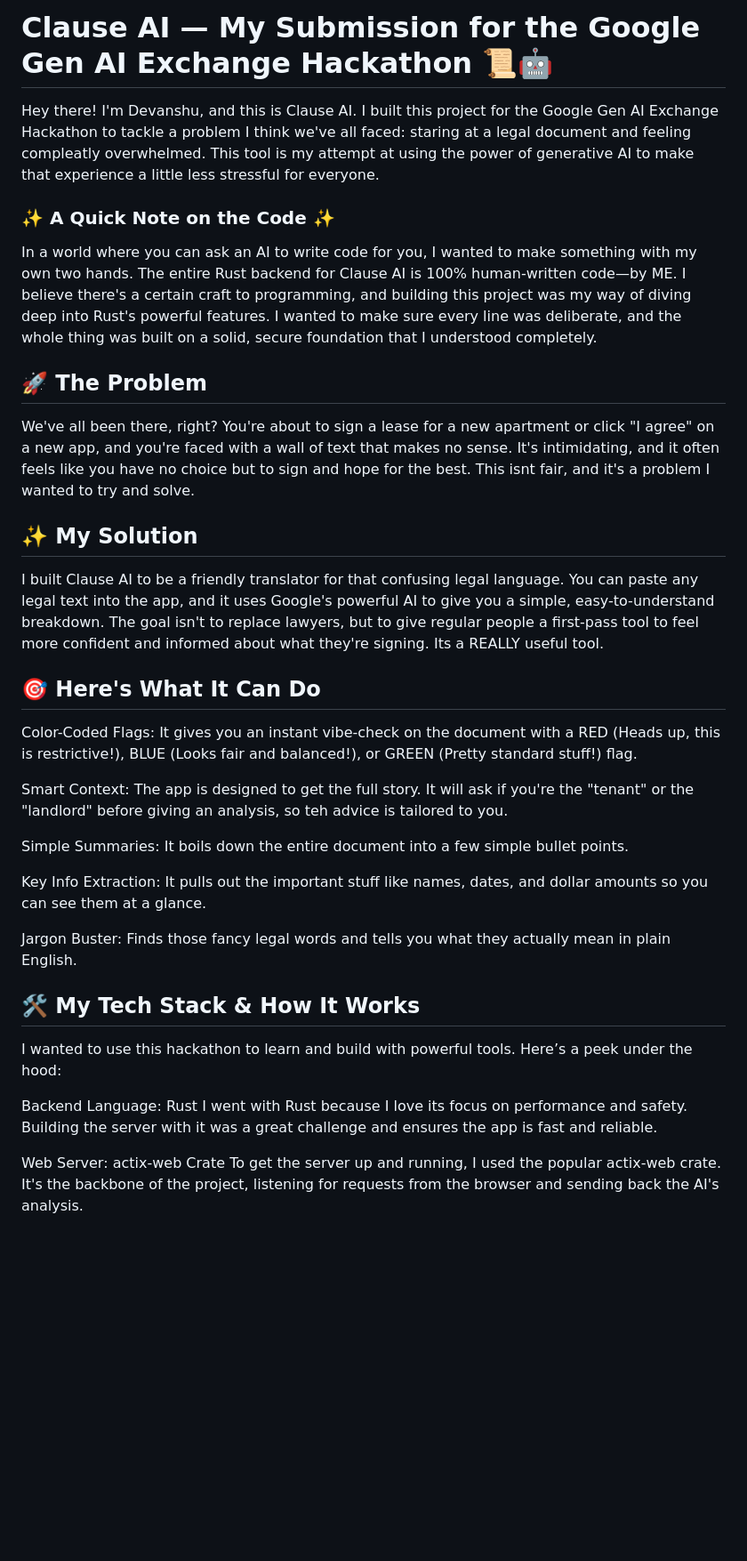
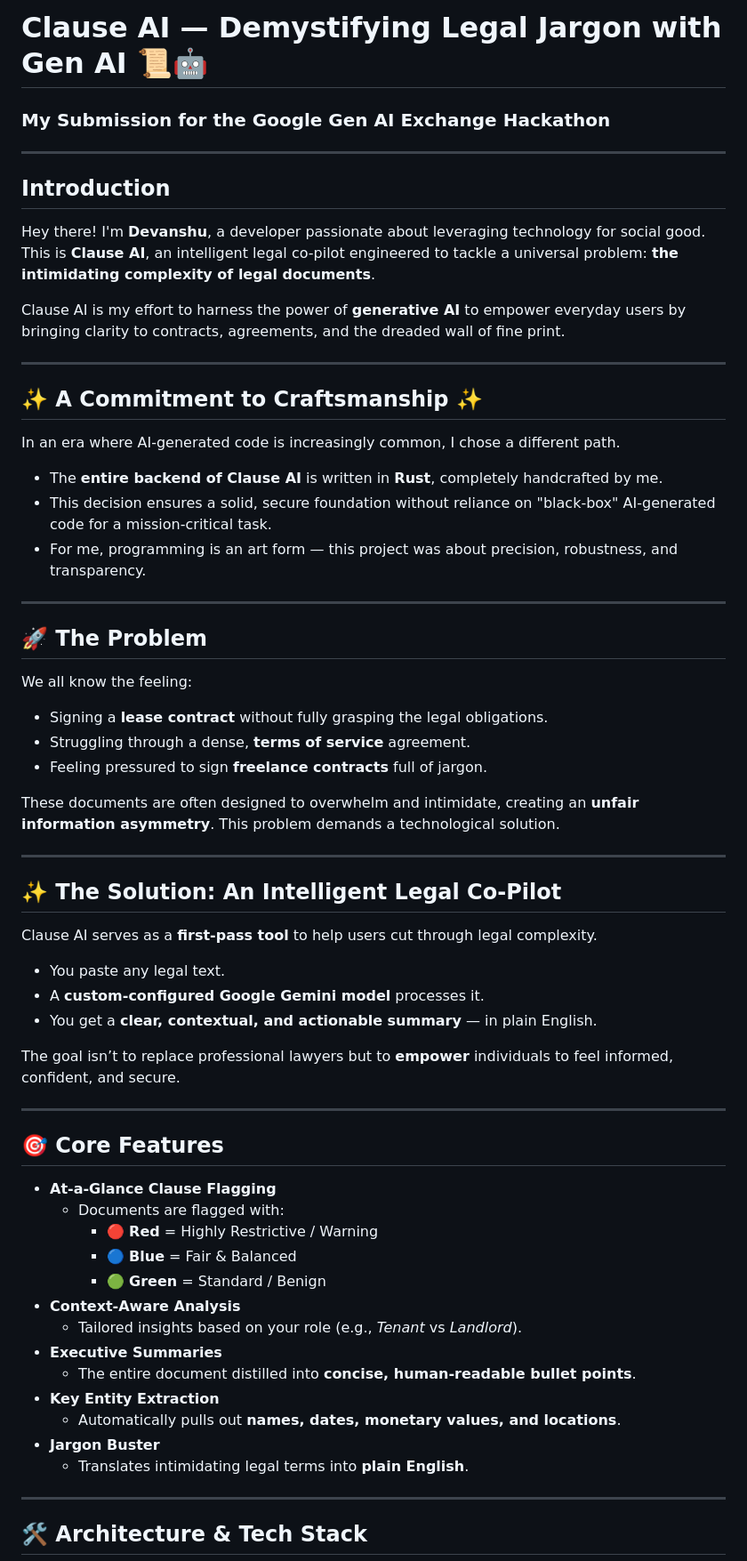
Before and after one commit to SharmaDevanshu089/Clause-AI, a Markdown page: README.md, the part around the change printed below. Shown: that part at 89% size. Drawn GitHub-style; blank space fills up the shorter version.

```diff
--- a/README.md
+++ b/README.md
@@ -1,38 +1,72 @@
-# Clause AI — My Submission for the Google Gen AI Exchange Hackathon 📜🤖
+# Clause AI — Demystifying Legal Jargon with Gen AI 📜🤖
 
-Hey there! I'm Devanshu, and this is Clause AI. I built this project for the Google Gen AI Exchange Hackathon to tackle a problem I think we've all faced: staring at a legal document and feeling compleatly overwhelmed. This tool is my attempt at using the power of generative AI to make that experience a little less stressful for everyone.
+### My Submission for the Google Gen AI Exchange Hackathon
 
-### ✨ A Quick Note on the Code ✨
 
-In a world where you can ask an AI to write code for you, I wanted to make something with my own two hands. The entire Rust backend for Clause AI is 100% human-written code—by ME. I believe there's a certain craft to programming, and building this project was my way of diving deep into Rust's powerful features. I wanted to make sure every line was deliberate, and the whole thing was built on a solid, secure foundation that I understood completely.
+***
+
+## Introduction
+
+Hey there! I'm **Devanshu**, a developer passionate about leveraging technology for social good.
+This is **Clause AI**, an intelligent legal co-pilot engineered to tackle a universal problem:
+**the intimidating complexity of legal documents**.
+
+Clause AI is my effort to harness the power of **generative AI** to empower everyday users by bringing clarity to contracts, agreements, and the dreaded wall of fine print.
+
+***
+
+## ✨ A Commitment to Craftsmanship ✨
+
+In an era where AI-generated code is increasingly common, I chose a different path.
+
+- The **entire backend of Clause AI** is written in **Rust**, completely handcrafted by me.
+- This decision ensures a solid, secure foundation without reliance on "black-box" AI-generated code for a mission-critical task.
+- For me, programming is an art form — this project was about precision, robustness, and transparency.
+
+***
 
 ## 🚀 The Problem
 
-We've all been there, right? You're about to sign a lease for a new apartment or click "I agree" on a new app, and you're faced with a wall of text that makes no sense. It's intimidating, and it often feels like you have no choice but to sign and hope for the best. This isnt fair, and it's a problem I wanted to try and solve.
+We all know the feeling:
 
-## ✨ My Solution
+- Signing a **lease contract** without fully grasping the legal obligations.
+- Struggling through a dense, **terms of service** agreement.
+- Feeling pressured to sign **freelance contracts** full of jargon.
 
-I built Clause AI to be a friendly translator for that confusing legal language. You can paste any legal text into the app, and it uses Google's powerful AI to give you a simple, easy-to-understand breakdown. The goal isn't to replace lawyers, but to give regular people a first-pass tool to feel more confident and informed about what they're signing. Its a REALLY useful tool.
+These documents are often designed to overwhelm and intimidate, creating an **unfair information asymmetry**.
+This problem demands a technological solution.
 
-## 🎯 Here's What It Can Do
+***
 
-Color-Coded Flags: It gives you an instant vibe-check on the document with a RED (Heads up, this is restrictive!), BLUE (Looks fair and balanced!), or GREEN (Pretty standard stuff!) flag.
+## ✨ The Solution: An Intelligent Legal Co-Pilot
 
-Smart Context: The app is designed to get the full story. It will ask if you're the "tenant" or the "landlord" before giving an analysis, so teh advice is tailored to you.
+Clause AI serves as a **first-pass tool** to help users cut through legal complexity.
 
-Simple Summaries: It boils down the entire document into a few simple bullet points.
+- You paste any legal text.
+- A **custom-configured Google Gemini model** processes it.
+- You get a **clear, contextual, and actionable summary** — in plain English.
 
-Key Info Extraction: It pulls out the important stuff like names, dates, and dollar amounts so you can see them at a glance.
+The goal isn’t to replace professional lawyers but to **empower** individuals to feel informed, confident, and secure.
 
-Jargon Buster: Finds those fancy legal words and tells you what they actually mean in plain English.
+***
 
-## 🛠️ My Tech Stack & How It Works
+## 🎯 Core Features
 
-I wanted to use this hackathon to learn and build with powerful tools. Here’s a peek under the hood:
+- **At-a-Glance Clause Flagging**
+    - Documents are flagged with:
+        - 🔴 **Red** = Highly Restrictive / Warning
+        - 🔵 **Blue** = Fair \& Balanced
+        - 🟢 **Green** = Standard / Benign
+- **Context-Aware Analysis**
+    - Tailored insights based on your role (e.g., *Tenant* vs *Landlord*).
+- **Executive Summaries**
+    - The entire document distilled into **concise, human-readable bullet points**.
+- **Key Entity Extraction**
+    - Automatically pulls out **names, dates, monetary values, and locations**.
+- **Jargon Buster**
+    - Translates intimidating legal terms into **plain English**.
 
-Backend Language: Rust
-I went with Rust because I love its focus on performance and safety. Building the server with it was a great challenge and ensures the app is fast and reliable.
+***
 
-Web Server: actix-web Crate
-To get the server up and running, I used the popular actix-web crate. It's the backbone of the project, listening for requests from the browser and sending back the AI's analysis.
+## 🛠️ Architecture \& Tech Stack
 
```
Also changed, not shown: other parts of README.md (+57 -32 lines).
